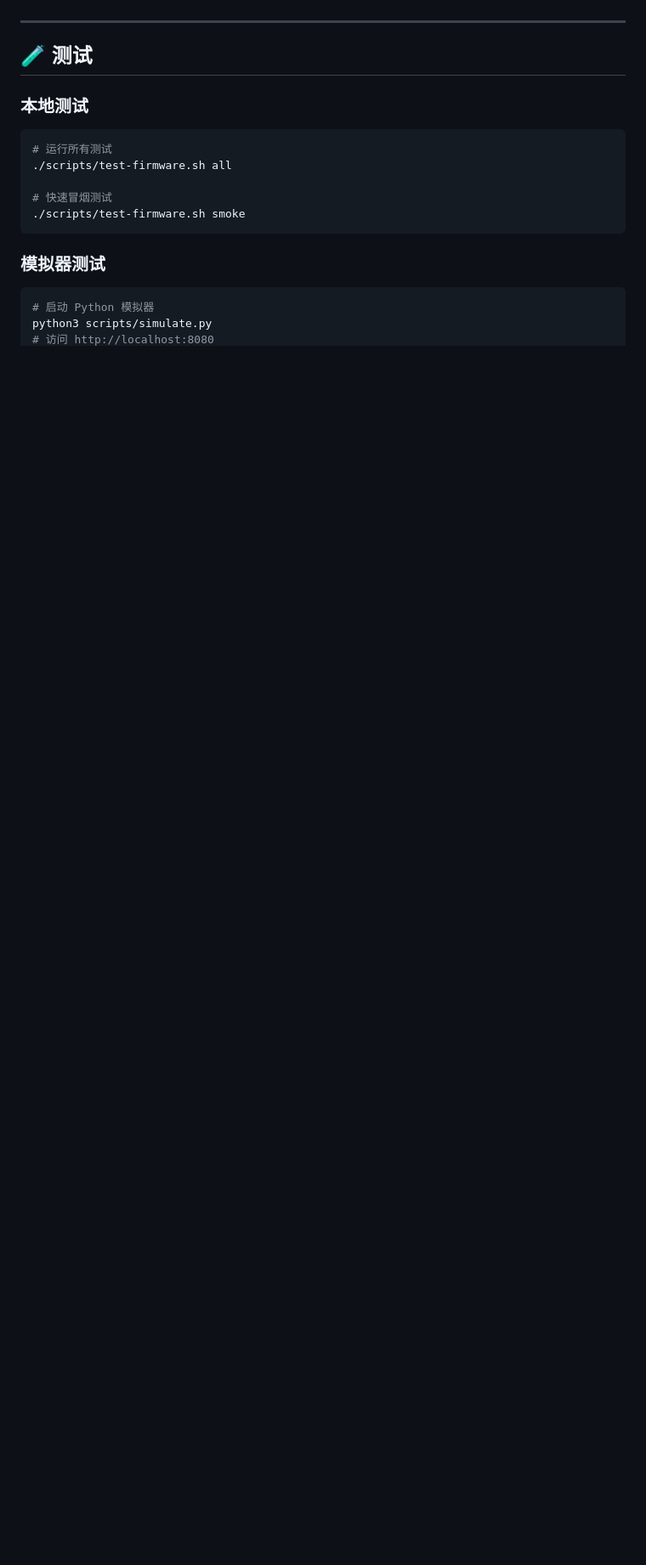
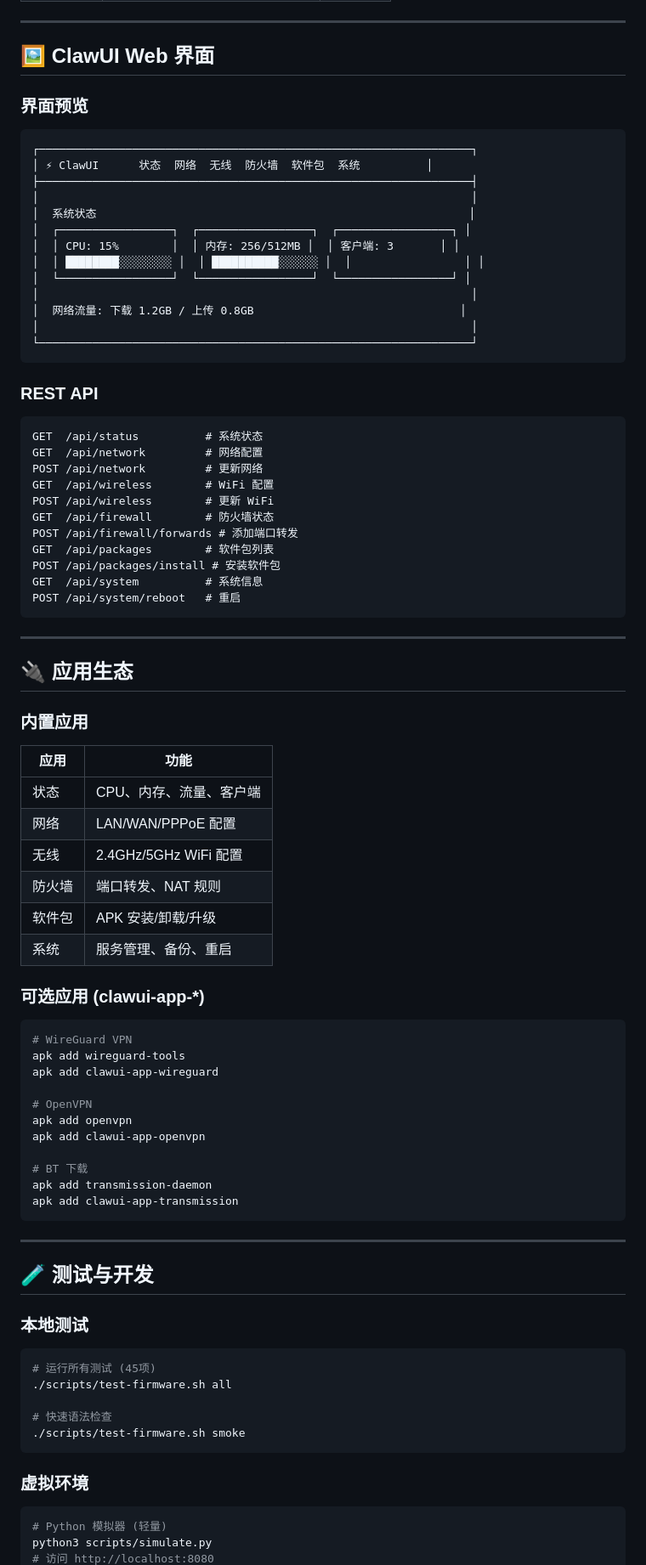
Before and after one commit to zhhhn/ax6600-alpine, a Markdown page: README.md, the part around one of its changes. Shown at 85% size. GitHub-like rendering; blank space fills up the shorter version.

````diff
--- a/README.md
+++ b/README.md
@@ -204,21 +182,90 @@ rc-service clawui start
 
 ---
 
-## 🧪 测试
+## 🖼️ ClawUI Web 界面
+
+### 界面预览
+
+```
+┌─────────────────────────────────────────────────────────────────┐
+│ ⚡ ClawUI      状态  网络  无线  防火墙  软件包  系统          │
+├─────────────────────────────────────────────────────────────────┤
+│                                                                 │
+│  系统状态                                                        │
+│  ┌─────────────────┐  ┌─────────────────┐  ┌─────────────────┐ │
+│  │ CPU: 15%        │  │ 内存: 256/512MB │  │ 客户端: 3       │ │
+│  │ ████████░░░░░░░░ │  │ ██████████░░░░░░ │  │                 │ │
+│  └─────────────────┘  └─────────────────┘  └─────────────────┘ │
+│                                                                 │
+│  网络流量: 下载 1.2GB / 上传 0.8GB                               │
+│                                                                 │
+└─────────────────────────────────────────────────────────────────┘
+```
+
+### REST API
+
+```
+GET  /api/status          # 系统状态
+GET  /api/network         # 网络配置
+POST /api/network         # 更新网络
+GET  /api/wireless        # WiFi 配置
+POST /api/wireless        # 更新 WiFi
+GET  /api/firewall        # 防火墙状态
+POST /api/firewall/forwards # 添加端口转发
+GET  /api/packages        # 软件包列表
+POST /api/packages/install # 安装软件包
+GET  /api/system          # 系统信息
+POST /api/system/reboot   # 重启
+```
+
+---
+
+## 🔌 应用生态
+
+### 内置应用
+
+| 应用 | 功能 |
+|------|------|
+| 状态 | CPU、内存、流量、客户端 |
+| 网络 | LAN/WAN/PPPoE 配置 |
+| 无线 | 2.4GHz/5GHz WiFi 配置 |
+| 防火墙 | 端口转发、NAT 规则 |
+| 软件包 | APK 安装/卸载/升级 |
+| 系统 | 服务管理、备份、重启 |
+
+### 可选应用 (clawui-app-*)
+
+```bash
+# WireGuard VPN
+apk add wireguard-tools
+apk add clawui-app-wireguard
+
+# OpenVPN
+apk add openvpn
+apk add clawui-app-openvpn
+
+# BT 下载
+apk add transmission-daemon
+apk add clawui-app-transmission
+```
+
+---
+
+## 🧪 测试与开发
 
 ### 本地测试
 
 ```bash
-# 运行所有测试
+# 运行所有测试 (45项)
 ./scripts/test-firmware.sh all
 
-# 快速冒烟测试
+# 快速语法检查
 ./scripts/test-firmware.sh smoke
 ```
 
-### 模拟器测试
+### 虚拟环境
 
 ```bash
-# 启动 Python 模拟器
+# Python 模拟器 (轻量)
 python3 scripts/simulate.py
 # 访问 http://localhost:8080
````
Also changed, not shown: other parts of README.md (+168 -149 lines).
